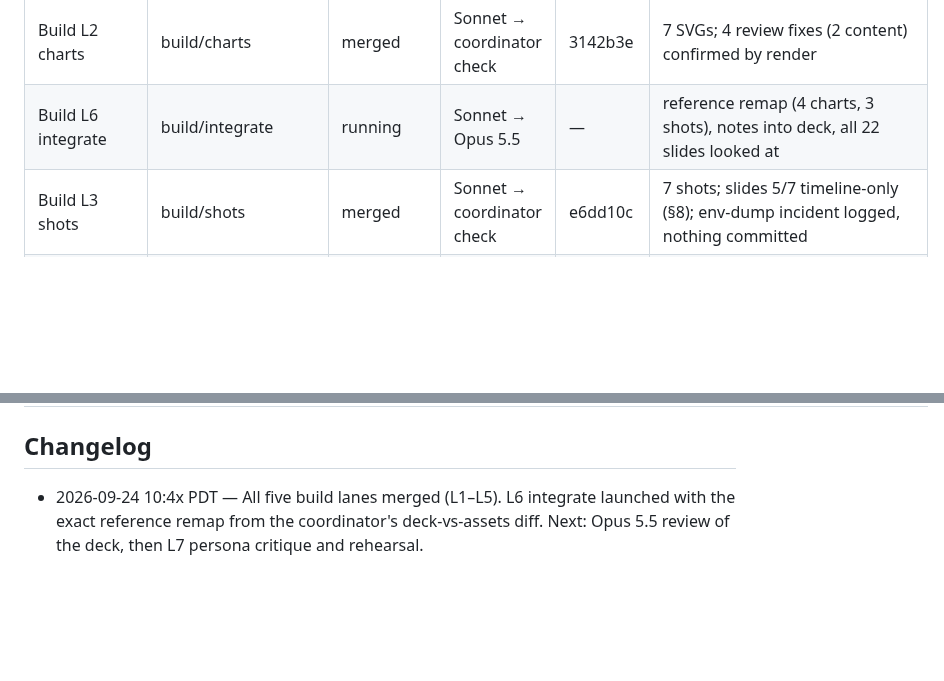
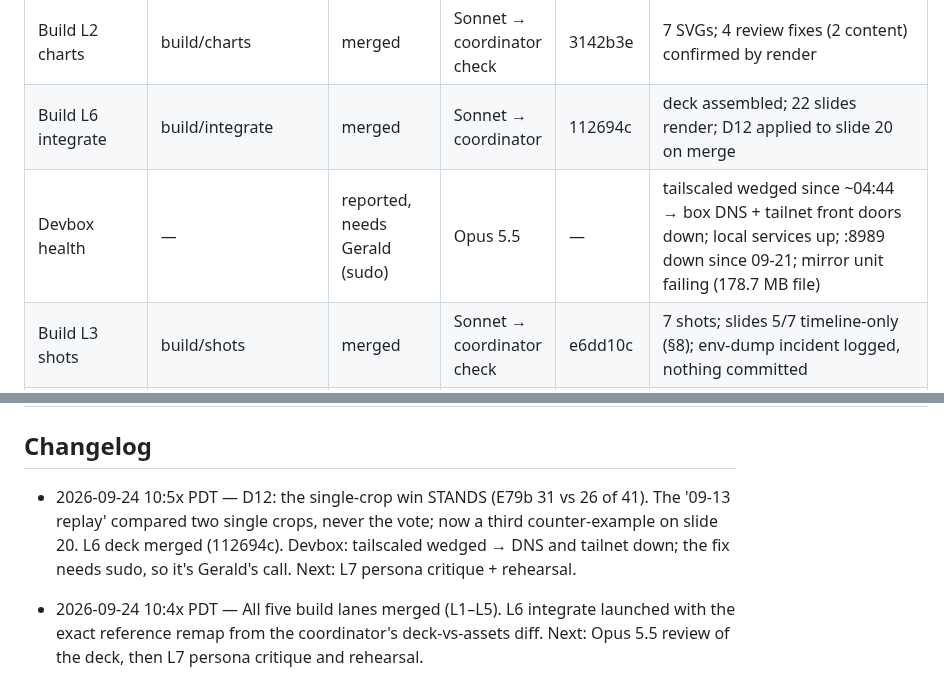
Before and after one commit to gsornsen/htsysadath, a Markdown page: docs/project/tracking.md, 2 parts joined by grey strips. Drawn GitHub-style; blank space fills up the shorter version.

Commit message:
project: tracking — D12, deck merged, devbox status
Co-Authored-By: Claude Opus 5.5 (1M context) <noreply@anthropic.com>
Claude-Session: https://claude.ai/code/session_016npEobfYAe8BQwo1YdaQwN

```diff
--- a/docs/project/tracking.md
+++ b/docs/project/tracking.md
@@ -20,7 +20,8 @@ blocked · dropped. Newest changes at the top of the changelog.
 | Presentation plan swarm (Marp) | plan/* → plan/synthesis | merged; proceeding (D10) | Sonnet ×3 + Opus 5.5 ×2, Fable review | see log | talk/plan/presentation-plan.md §6 has 8 questions; build swarm L1–L5 ready to launch on approval |
 | Build L1 scaffold | build/scaffold | merged | Sonnet → coordinator check | c3182ea | + deps triage and --no-stdin (da1f055); chart filenames to reconcile in L6 |
 | Build L2 charts | build/charts | merged | Sonnet → coordinator check | 3142b3e | 7 SVGs; 4 review fixes (2 content) confirmed by render |
-| Build L6 integrate | build/integrate | running | Sonnet → Opus 5.5 | — | reference remap (4 charts, 3 shots), notes into deck, all 22 slides looked at |
+| Build L6 integrate | build/integrate | merged | Sonnet → coordinator | 112694c | deck assembled; 22 slides render; D12 applied to slide 20 on merge |
+| Devbox health | — | reported, needs Gerald (sudo) | Opus 5.5 | — | tailscaled wedged since ~04:44 → box DNS + tailnet front doors down; local services up; :8989 down since 09-21; mirror unit failing (178.7 MB file) |
 | Build L3 shots | build/shots | merged | Sonnet → coordinator check | e6dd10c | 7 shots; slides 5/7 timeline-only (§8); env-dump incident logged, nothing committed |
 | Build L4 demo tooling | build/demo | merged | Sonnet → coordinator check | 3980758 | dry run p50 52.5 s / max 77 s; 4 more runs owed at rehearsal |
 | Build L5 outline v1 + notes | build/outline | merged (1 review fix) | Opus 5.5 → Fable | 812f9c0 | 2 questions for Gerald: what ~500 ms measures; which set 'nearly 100' counts |
@@ -29,6 +30,8 @@ blocked · dropped. Newest changes at the top of the changelog.
 | Audience drafts of the abstract | draft/* | blocked (needs rough abstract) | Sonnet ×4 | — | prompts/04 part 2 |
 
 ## Changelog
+
+- 2026-09-24 10:5x PDT — D12: the single-crop win STANDS (E79b 31 vs 26 of 41). The '09-13 replay' compared two single crops, never the vote; now a third counter-example on slide 20. L6 deck merged (112694c). Devbox: tailscaled wedged → DNS and tailnet down; the fix needs sudo, so it's Gerald's call. Next: L7 persona critique + rehearsal.
 
 - 2026-09-24 10:4x PDT — All five build lanes merged (L1–L5). L6 integrate launched with the exact reference remap from the coordinator's deck-vs-assets diff. Next: Opus 5.5 review of the deck, then L7 persona critique and rehearsal.
 
```
